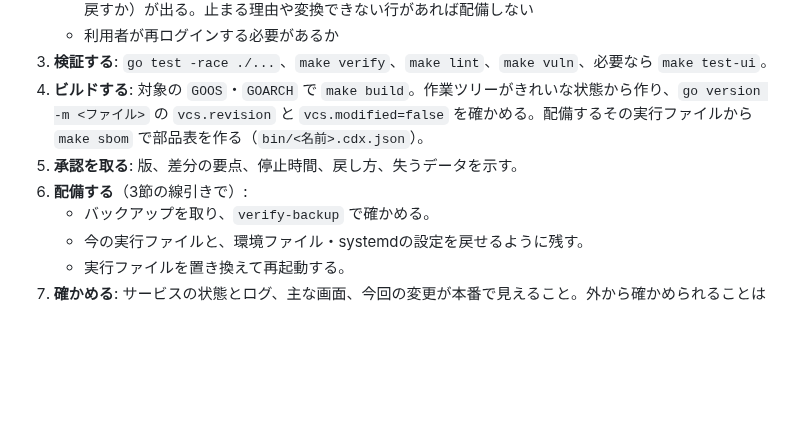
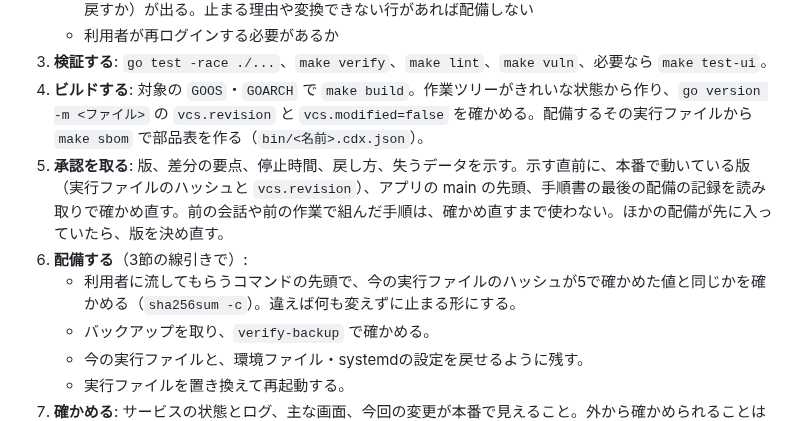
Before and after one commit to hideshi/minimal-web-kit, a Markdown page: skills/minimal-web-kit-deploy/SKILL.md, the part around the change. Rendered like a GitHub page; blank space fills up the shorter version.

```diff
--- a/skills/minimal-web-kit-deploy/SKILL.md
+++ b/skills/minimal-web-kit-deploy/SKILL.md
@@ -75,8 +75,9 @@ AIが実行するのは、手元の検証と、外からの読み取りの確認
    - 利用者が再ログインする必要があるか
 3. **検証する**: `go test -race ./...`、`make verify`、`make lint`、`make vuln`、必要なら `make test-ui`。
 4. **ビルドする**: 対象の `GOOS`・`GOARCH` で `make build`。作業ツリーがきれいな状態から作り、`go version -m <ファイル>` の `vcs.revision` と `vcs.modified=false` を確かめる。配備するその実行ファイルから `make sbom` で部品表を作る（`bin/<名前>.cdx.json`）。
-5. **承認を取る**: 版、差分の要点、停止時間、戻し方、失うデータを示す。
+5. **承認を取る**: 版、差分の要点、停止時間、戻し方、失うデータを示す。示す直前に、本番で動いている版（実行ファイルのハッシュと `vcs.revision`）、アプリの main の先頭、手順書の最後の配備の記録を読み取りで確かめ直す。前の会話や前の作業で組んだ手順は、確かめ直すまで使わない。ほかの配備が先に入っていたら、版を決め直す。
 6. **配備する**（3節の線引きで）:
+   - 利用者に流してもらうコマンドの先頭で、今の実行ファイルのハッシュが5で確かめた値と同じかを確かめる（`sha256sum -c`）。違えば何も変えずに止まる形にする。
    - バックアップを取り、`verify-backup` で確かめる。
    - 今の実行ファイルと、環境ファイル・systemdの設定を戻せるように残す。
    - 実行ファイルを置き換えて再起動する。
```
Also changed, not shown: docs/deploy.md (+7 -0 lines).
